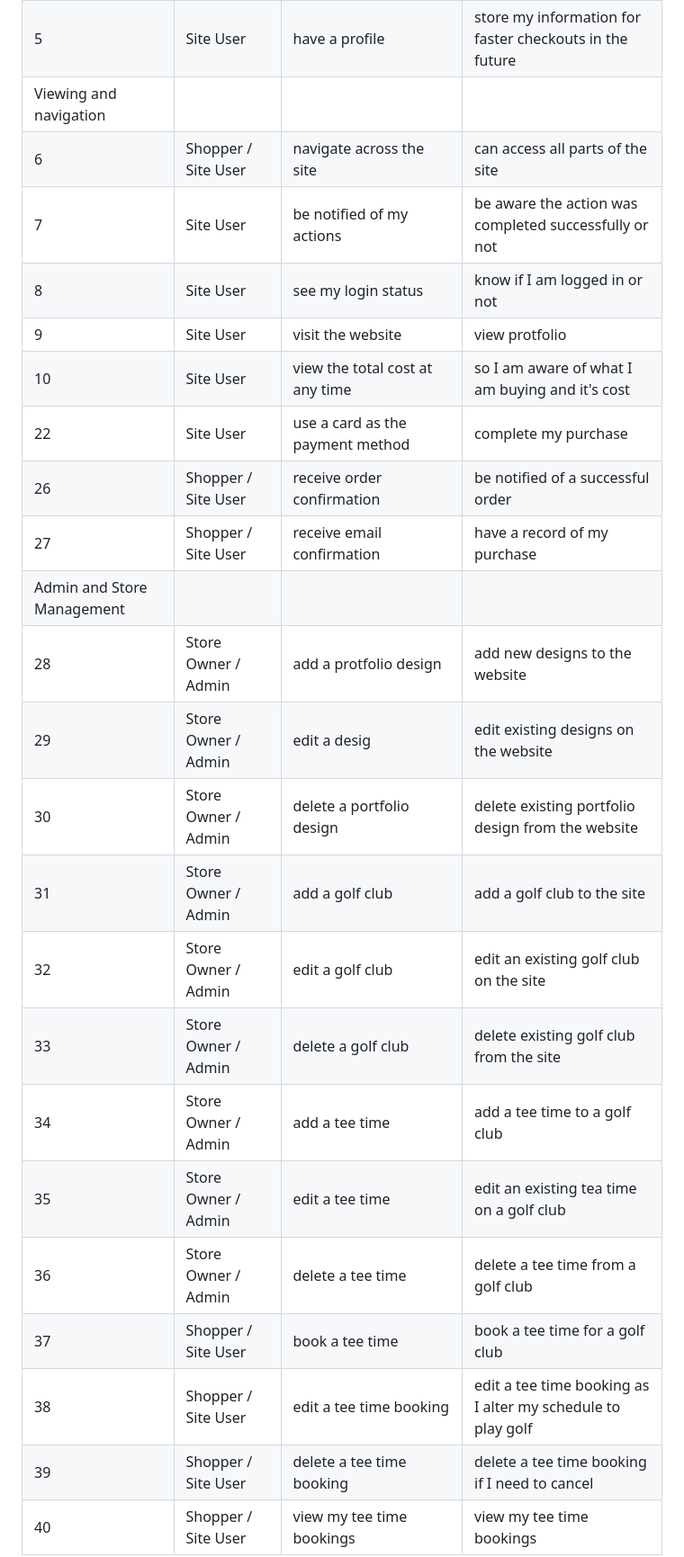
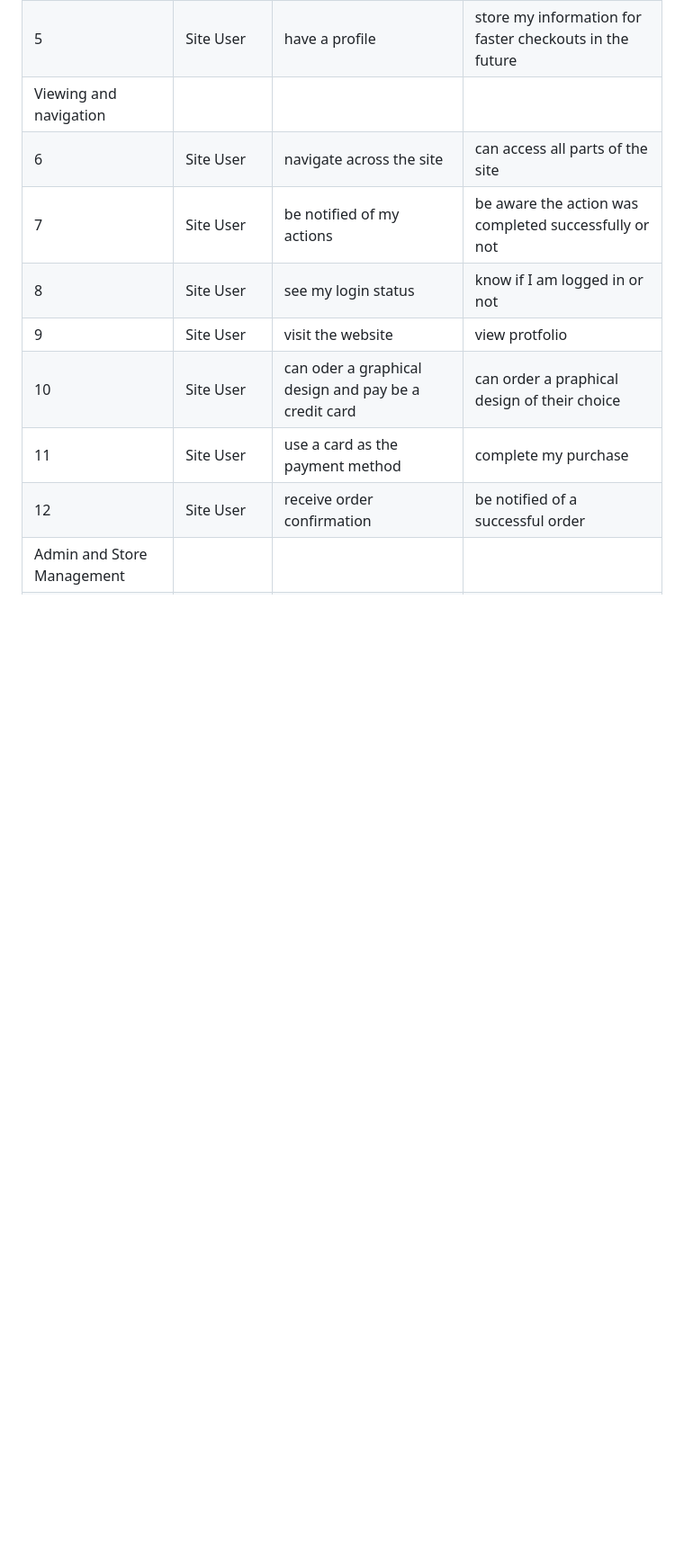
Before and after one commit to ssmerd/creative-design, a Markdown page: README.md, the part around the change printed below. Shown: that part at 90% size. GitHub-like rendering; blank space fills up the shorter version.

Commit message:
Work on README file

```diff
--- a/README.md
+++ b/README.md
@@ -149,27 +149,11 @@ There are many individual users and companies that need graphical design in toda
 | 4 | Site User | receive an email confirmation after registration| be notified registration was successful                   |
 | 5 | Site User | have a profile | store my information for faster checkouts in the future |
 | Viewing and navigation ||||
-| 6 | Shopper / Site User | navigate across the site | can access all parts of the site                          |
+| 6 | Site User | navigate across the site | can access all parts of the site                          |
 | 7 | Site User | be notified of my actions | be aware the action was completed successfully or not     |
 | 8 | Site User | see my login status | know if I am logged in or not |
 | 9 | Site User | visit the website| view protfolio |
-| 10 | Site User | view the total cost at any time | so I am aware of what I am buying and it's cost |
-| 22 | Site User | use a card as the payment method | complete my purchase                                      |
-| 26 | Shopper / Site User | receive order confirmation | be notified of a successful order |
-| 27 | Shopper / Site User | receive email confirmation | have a record of my purchase |
+| 10| Site User | can oder a graphical design and pay be a credit card| can order a praphical design of their choice|
+| 11 | Site User | use a card as the payment method | complete my purchase                                      |
+| 12 | Site User | receive order confirmation | be notified of a successful order |
 | Admin and Store Management | | | |
-| 28 | Store Owner / Admin | add a protfolio design | add new designs to the website |
-| 29 | Store Owner / Admin | edit a desig | edit existing designs on the website |
-| 30 | Store Owner / Admin | delete a portfolio design | delete existing portfolio design from the website |
-| 31 | Store Owner / Admin | add a golf club | add a golf club to the site |
-| 32 | Store Owner / Admin | edit a golf club |edit an existing golf club on the site|
-| 33 | Store Owner / Admin | delete a golf club | delete existing golf club from the site |
-| 34 | Store Owner / Admin | add a tee time | add a tee time to a golf club |
-| 35 | Store Owner / Admin | edit a tee time | edit an existing tea time on a golf club |
-| 36 | Store Owner / Admin | delete a tee time | delete a tee time from a golf club |
-| 37 | Shopper / Site User | book a tee time | book a tee time for a golf club |
-| 38 | Shopper / Site User | edit a tee time booking | edit a tee time booking as I alter my schedule to play golf |
-| 39 | Shopper / Site User | delete a tee time booking | delete a tee time booking if I need to cancel |
-| 40 | Shopper / Site User | view my tee time bookings | view my tee time bookings |
-
-
```
Also changed, not shown: other parts of README.md (+4 -47 lines).
